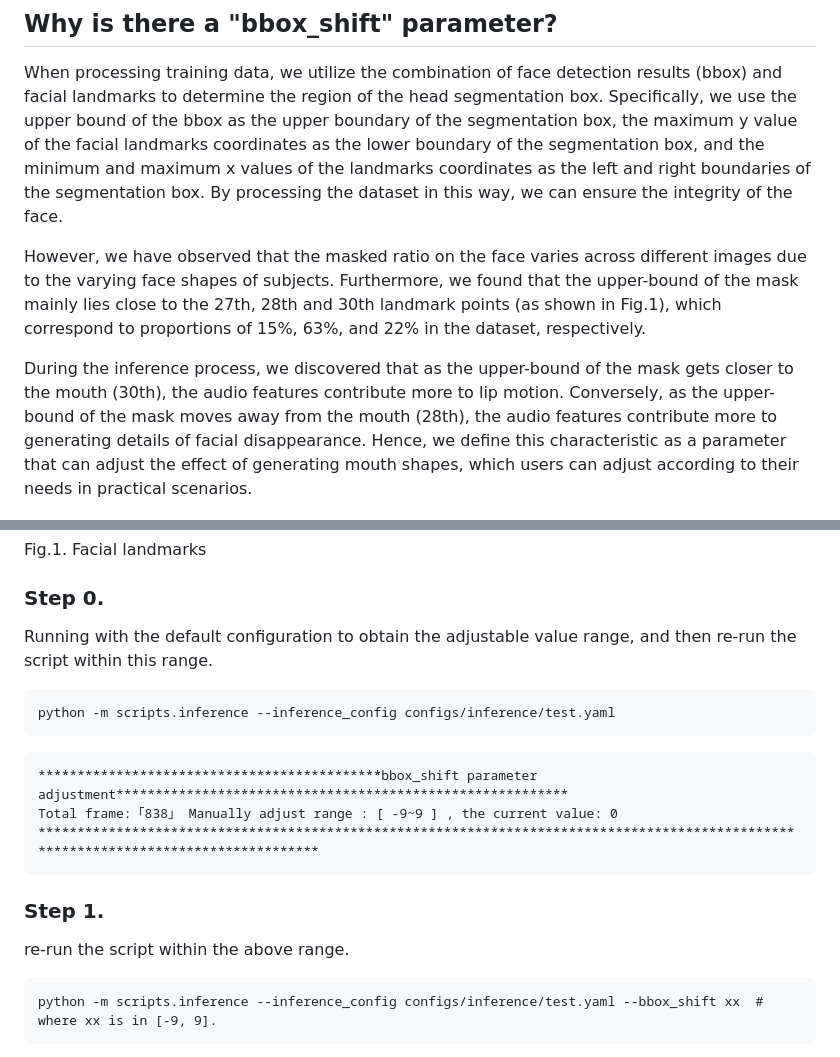
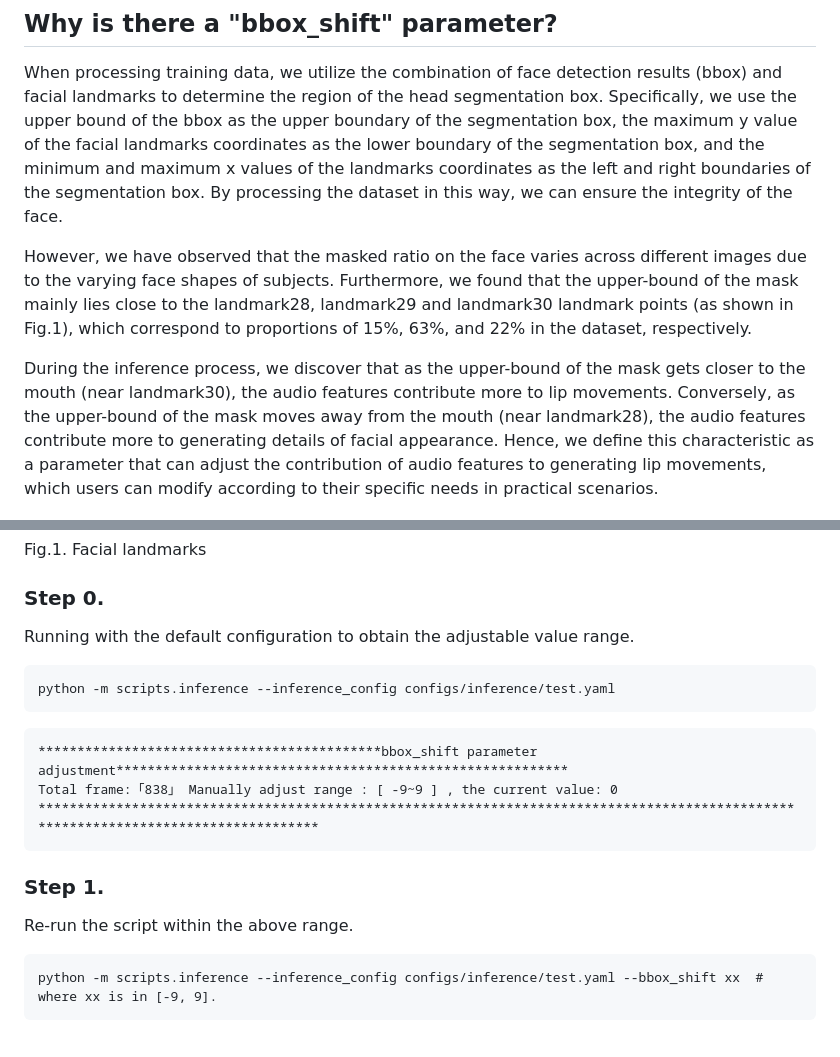
Before and after one commit to TMElyralab/MuseTalk, a Markdown page: assets/BBOX_SHIFT.md, 2 parts joined by grey strips. Rendered like a GitHub page.

````diff
--- a/assets/BBOX_SHIFT.md
+++ b/assets/BBOX_SHIFT.md
@@ -1,15 +1,15 @@
 ## Why is there a "bbox_shift" parameter?
 When processing training data, we utilize the combination of face detection results (bbox) and facial landmarks to determine the region of the head segmentation box. Specifically, we use the upper bound of the bbox as the upper boundary of the segmentation box, the maximum y value of the facial landmarks coordinates as the lower boundary of the segmentation box, and the minimum and maximum x values of the landmarks coordinates as the left and right boundaries of the segmentation box. By processing the dataset in this way, we can ensure the integrity of the face.
 
-However, we have observed that the masked ratio on the face varies across different images due to the varying face shapes of subjects. Furthermore, we found that the upper-bound of the mask mainly lies close to the 27th, 28th and 30th landmark points (as shown in Fig.1), which correspond to proportions of 15%, 63%, and 22% in the dataset, respectively.
+However, we have observed that the masked ratio on the face varies across different images due to the varying face shapes of subjects. Furthermore, we found that the upper-bound of the mask mainly lies close to the landmark28, landmark29 and landmark30 landmark points (as shown in Fig.1), which correspond to proportions of 15%, 63%, and 22% in the dataset, respectively.
 
-During the inference process, we discovered that as the upper-bound of the mask gets closer to the mouth (30th), the audio features contribute more to lip motion. Conversely, as the upper-bound of the mask moves away from the mouth (28th), the audio features contribute more to generating details of facial disappearance. Hence, we define this characteristic as a parameter that can adjust the effect of generating mouth shapes, which users can adjust according to their needs in practical scenarios.
+During the inference process, we discover that as the upper-bound of the mask gets closer to the mouth (near landmark30), the audio features contribute more to lip movements. Conversely, as the upper-bound of the mask moves away from the mouth (near landmark28), the audio features contribute more to generating details of facial appearance. Hence, we define this characteristic as a parameter that can adjust the contribution of audio features to generating lip movements, which users can modify according to their specific needs in practical scenarios.
 
 ![landmark](figs/landmark_ref.png)
 
 Fig.1. Facial landmarks
 ### Step 0.
-Running with the default configuration to obtain the adjustable value range, and then re-run the script within this range.
+Running with the default configuration to obtain the adjustable value range.
 ```
 python -m scripts.inference --inference_config configs/inference/test.yaml
 ```
@@ -19,7 +19,7 @@ Total frame:「838」 Manually adjust range : [ -9~9 ] , the current value: 0
 *************************************************************************************************************************************
 ```
 ### Step 1.
-re-run the script within the above range.
+Re-run the script within the above range.
 ```
 python -m scripts.inference --inference_config configs/inference/test.yaml --bbox_shift xx  # where xx is in [-9, 9].
 ```
````
Also changed, not shown: README.md (+46 -13 lines), assets/demo/musk/musk.png (added), assets/demo/sit/sit.jpeg (added), 2 other files.
